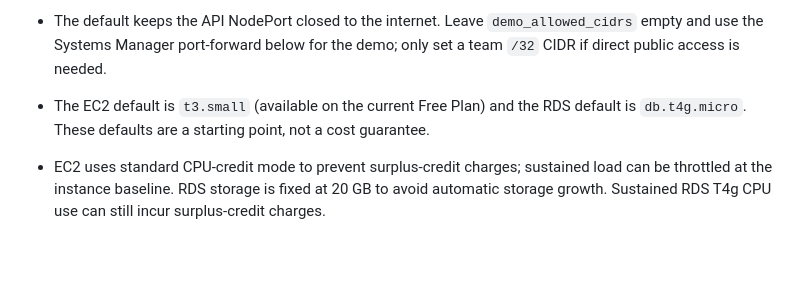
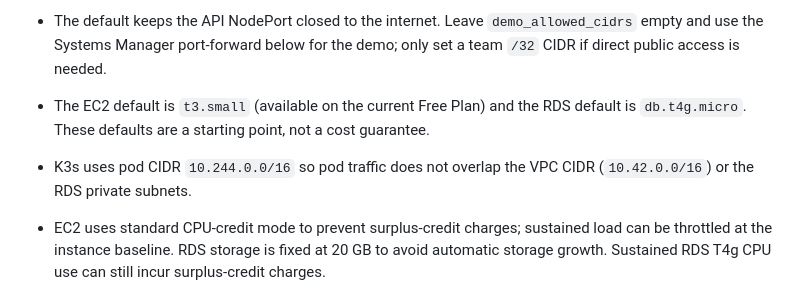
Before and after one commit to myishaa/student-task-manager, a Markdown page: infra/README.md, the part around the change. Rendered like a GitHub page; blank space fills up the shorter version.

Commit message:
Document non-overlapping K3s pod network

```diff
--- a/infra/README.md
+++ b/infra/README.md
@@ -15,6 +15,7 @@ Terraform provisions a single EC2 host running K3s, a private RDS MySQL database
 - Review current EC2, RDS, storage, network, and registry pricing for that region.
 - The default keeps the API NodePort closed to the internet. Leave `demo_allowed_cidrs` empty and use the Systems Manager port-forward below for the demo; only set a team `/32` CIDR if direct public access is needed.
 - The EC2 default is `t3.small` (available on the current Free Plan) and the RDS default is `db.t4g.micro`. These defaults are a starting point, not a cost guarantee.
+- K3s uses pod CIDR `10.244.0.0/16` so pod traffic does not overlap the VPC CIDR (`10.42.0.0/16`) or the RDS private subnets.
 - EC2 uses standard CPU-credit mode to prevent surplus-credit charges; sustained load can be throttled at the instance baseline. RDS storage is fixed at 20 GB to avoid automatic storage growth. Sustained RDS T4g CPU use can still incur surplus-credit charges.
 - The RDS password is generated and managed by AWS Secrets Manager. Terraform outputs only its secret ARN. Terraform state still contains infrastructure metadata; keep it private and never commit state files.
 
```
